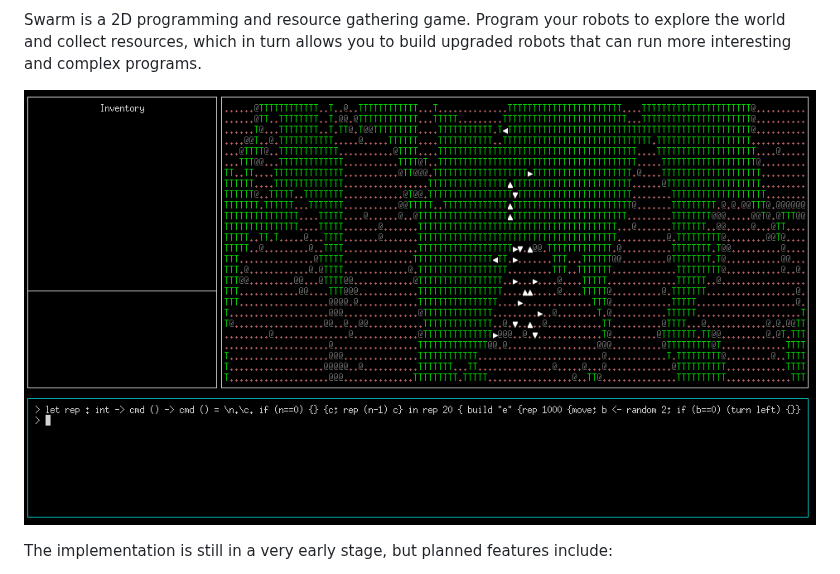
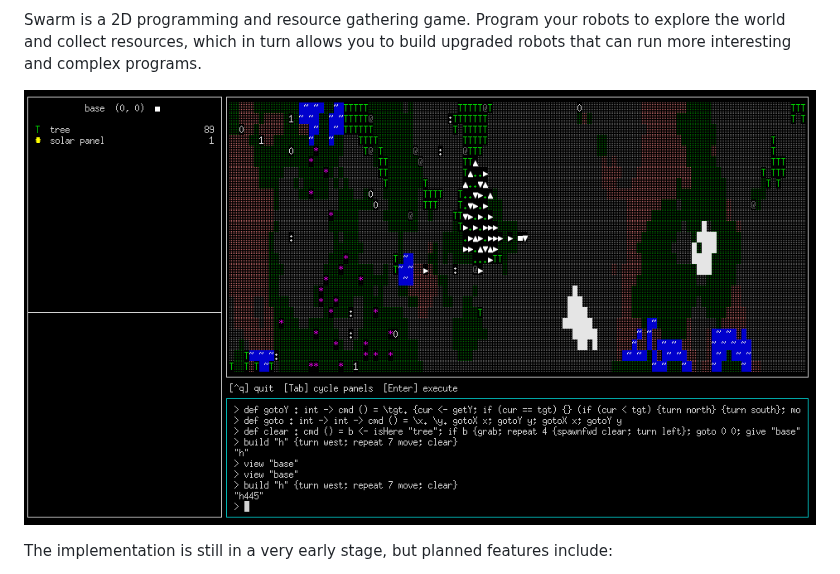
Before and after one commit to swarm-game/swarm, a Markdown page: README.md, the part around the change. Rendered like a GitHub page; pictures changed too: images/BFS-clearcut.png (added).

Commit message:
use a more exciting and up-to-date image for the README

```diff
--- a/README.md
+++ b/README.md
@@ -6,7 +6,7 @@ robots to explore the world and collect resources, which in turn
 allows you to build upgraded robots that can run more interesting and
 complex programs.
 
-![](images/swarm.png)
+![](images/BFS-clearcut.png)
 
 The implementation is still in a very early stage, but planned
 features include:
```
